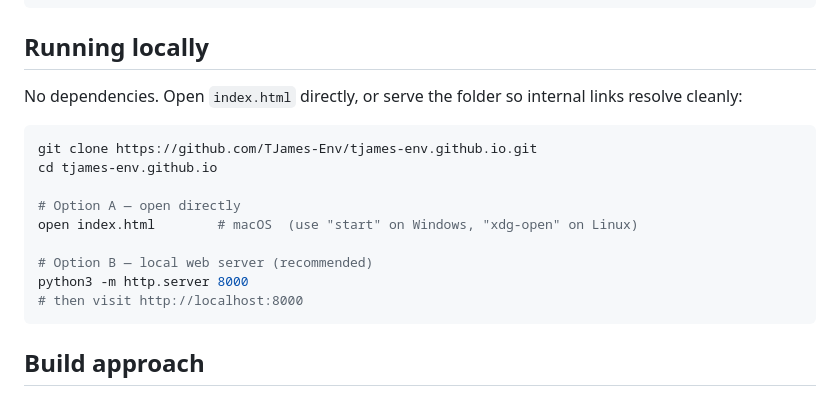
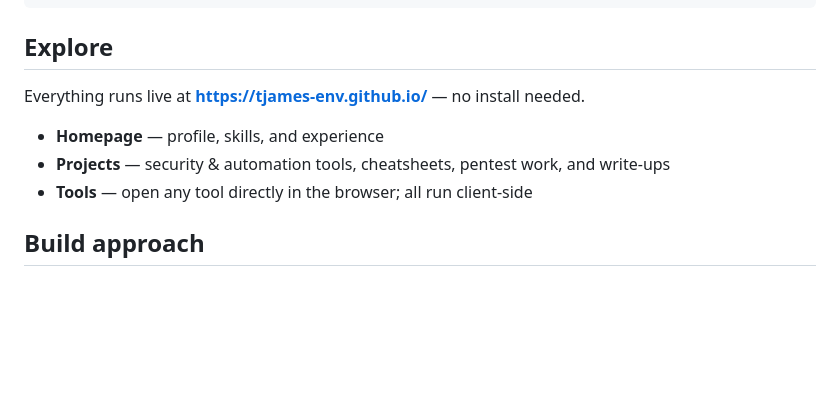
Before and after one commit to TJames-Env/tjames-env.github.io, a Markdown page: README.md, the part around the change. Drawn GitHub-style; blank space fills up the shorter version.

````diff
--- a/README.md
+++ b/README.md
@@ -133,21 +133,13 @@ Long-form articles — hosted here and distributed on Medium.
 └── entra-id-ca.html                 # (eJPT write-up is on Medium)
 ```
 
-## Running locally
+## Explore
 
-No dependencies. Open `index.html` directly, or serve the folder so internal links resolve cleanly:
+Everything runs live at **https://tjames-env.github.io/** — no install needed.
 
-```bash
-git clone https://github.com/TJames-Env/tjames-env.github.io.git
-cd tjames-env.github.io
-
-# Option A — open directly
-open index.html        # macOS  (use "start" on Windows, "xdg-open" on Linux)
-
-# Option B — local web server (recommended)
-python3 -m http.server 8000
-# then visit http://localhost:8000
-```
+- **Homepage** — profile, skills, and experience
+- **Projects** — security & automation tools, cheatsheets, pentest work, and write-ups
+- **Tools** — open any tool directly in the browser; all run client-side
 
 ## Build approach
 
````
